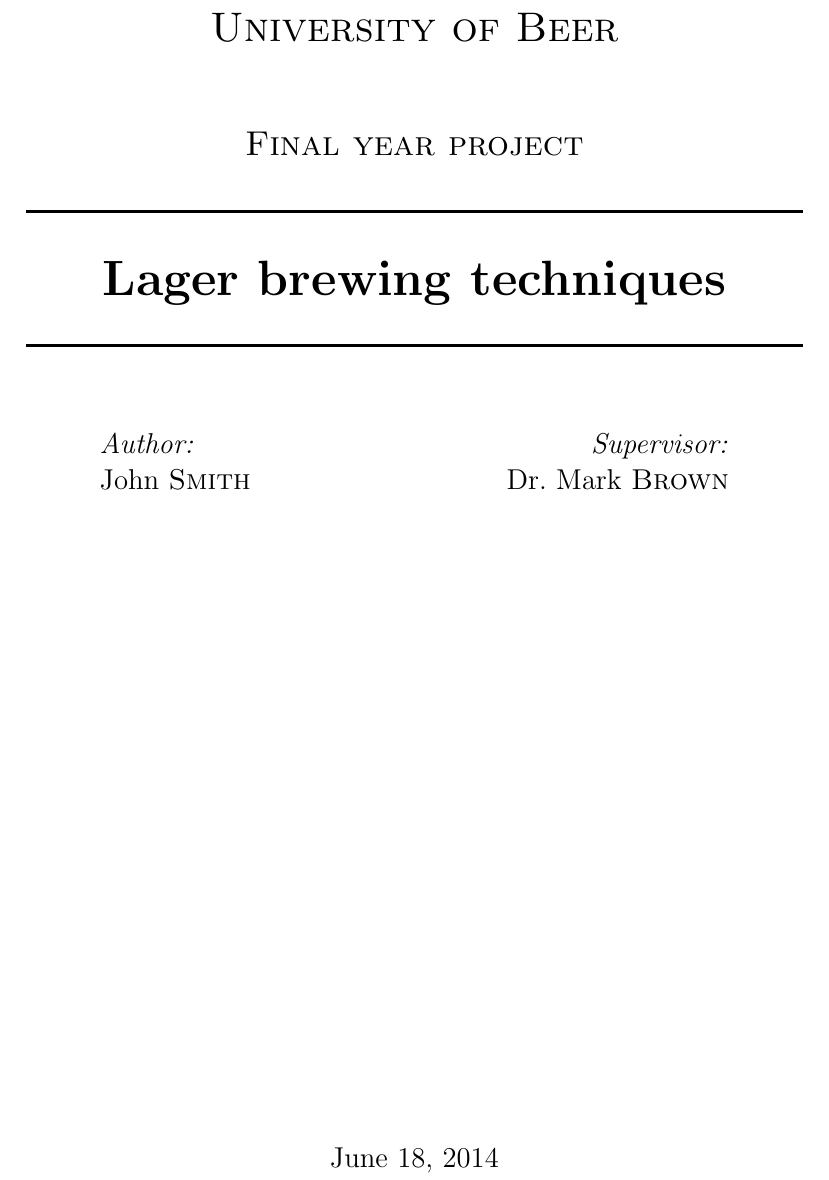
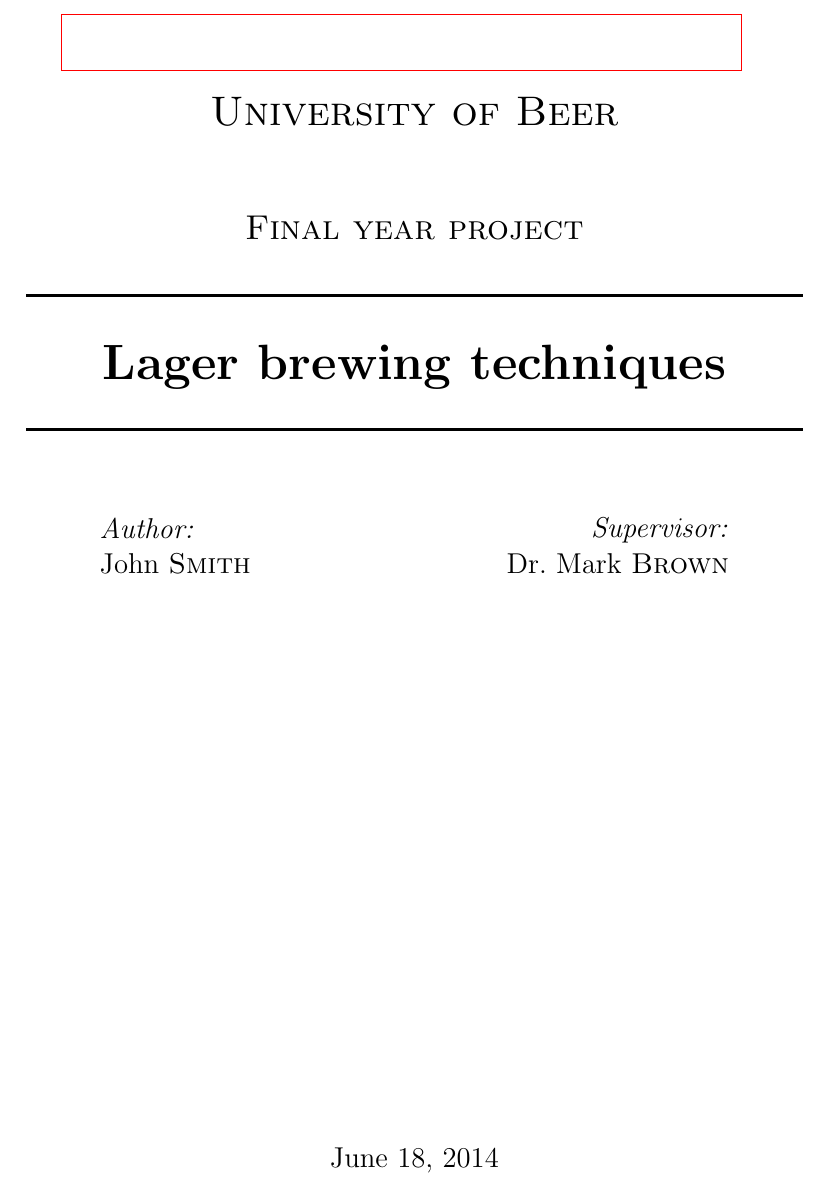
Before and after one commit to Yellowen/LatexTemplates, a LaTeX document (proposal/test_title.tex, which reads proposal/title.tex): part of the page, cut so that both start at the same text. Compiled offline with pdfLaTeX.

Commit message:
some improvement

```diff
--- a/proposal/test_title.tex
+++ b/proposal/test_title.tex
@@ -1,6 +1,7 @@
 \documentclass[pdftex,12pt,a4paper]{report}
 
 \usepackage[pdftex]{graphicx}
+\usepackage{tikz}
 
 \newcommand{\HRule}{\rule{\linewidth}{0.5mm}}
 
--- a/proposal/title.tex
+++ b/proposal/title.tex
@@ -1,5 +1,9 @@
+\begin{titlepage}
+  \begin{tikzpicture}
+    \noindent
+    \draw[red] (-2,0) rectangle (10,1);
+  \end{tikzpicture}
 
-\begin{titlepage}
   \begin{center}
 
     % Upper part of the page. The '~' is needed because \\
```
Also changed, not shown: 1 other file. Lines whose indentation alone changed are shown as unchanged.
